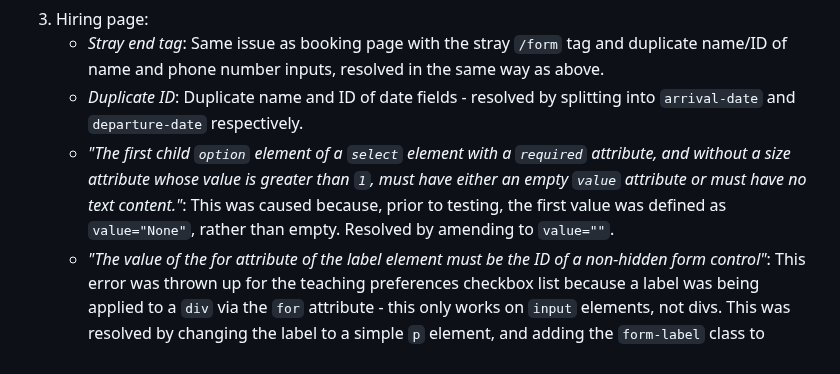
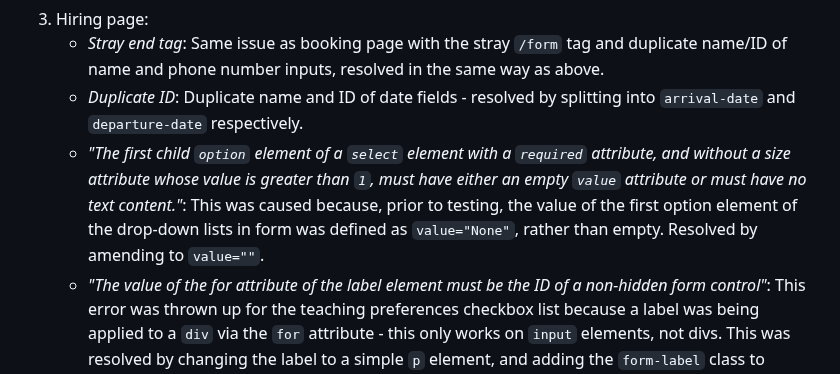
Before and after one commit to DTT2411/CI-Portfolio-Project-1, a Markdown page: README.md, the part around the change. Drawn GitHub-style.

Commit message:
Minor text change in hiring page bug reporting in testing section of readme.md

```diff
--- a/README.md
+++ b/README.md
@@ -277,7 +277,7 @@ Both manual testing and validator testing were used to identify potential bugs a
 3. Hiring page:
     - *Stray end tag*: Same issue as booking page with the stray `/form` tag and duplicate name/ID of name and phone number inputs, resolved in the same way as above.
     - *Duplicate ID*: Duplicate name and ID of date fields - resolved by splitting into `arrival-date` and `departure-date` respectively.
-    - *"The first child `option` element of a `select` element with a `required` attribute, and without a size attribute whose value is greater than `1`, must have either an empty `value` attribute or must have no text content."*: This was caused because, prior to testing, the first value was defined as `value="None"`, rather than empty. Resolved by amending to `value=""`.
+    - *"The first child `option` element of a `select` element with a `required` attribute, and without a size attribute whose value is greater than `1`, must have either an empty `value` attribute or must have no text content."*: This was caused because, prior to testing, the value of the first option element of the drop-down lists in form was defined as `value="None"`, rather than empty. Resolved by amending to `value=""`.
     - *"The value of the for attribute of the label element must be the ID of a non-hidden form control"*: This error was thrown up for the teaching preferences checkbox list because a label was being applied to a `div` via the `for` attribute - this only works on `input` elements, not divs. This was resolved by changing the label to a simple `p` element, and adding the `form-label` class to ensure it kept the same styling as other labels in the form.
 4. Success page: No errors.
 5. Testimonials page:
```
